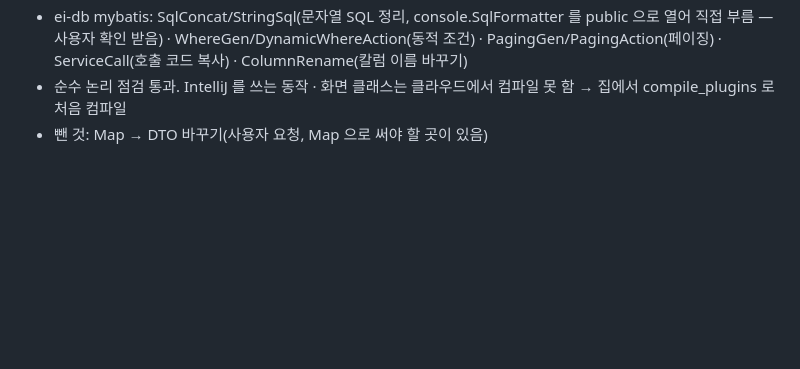
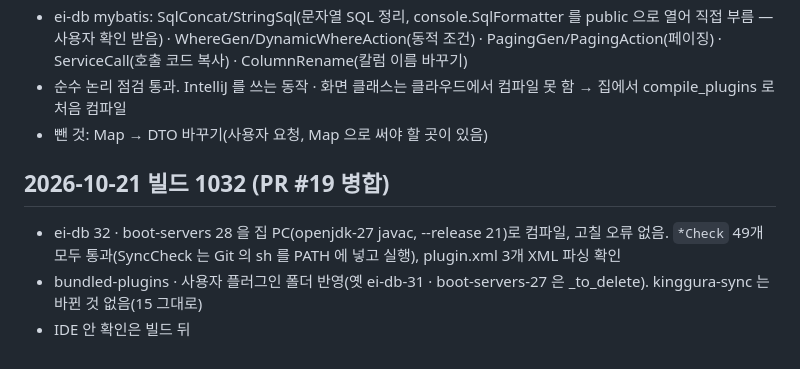
Before and after one commit to guraking/ei-ide, a Markdown page: 진행상황.md, the part around the change. Rendered like a GitHub page; blank space fills up the shorter version.

Commit message:
진행상황: 빌드 1032 컴파일 · 점검 결과
Co-Authored-By: Claude Opus 5.5 (1M context) <noreply@anthropic.com>

```diff
--- a/진행상황.md
+++ b/진행상황.md
@@ -212,3 +212,8 @@
 - ei-db mybatis: SqlConcat/StringSql(문자열 SQL 정리, console.SqlFormatter 를 public 으로 열어 직접 부름 — 사용자 확인 받음) · WhereGen/DynamicWhereAction(동적 조건) · PagingGen/PagingAction(페이징) · ServiceCall(호출 코드 복사) · ColumnRename(칼럼 이름 바꾸기)
 - 순수 논리 점검 통과. IntelliJ 를 쓰는 동작 · 화면 클래스는 클라우드에서 컴파일 못 함 → 집에서 compile_plugins 로 처음 컴파일
 - 뺀 것: Map → DTO 바꾸기(사용자 요청, Map 으로 써야 할 곳이 있음)
+
+## 2026-10-21 빌드 1032 (PR #19 병합)
+- ei-db 32 · boot-servers 28 을 집 PC(openjdk-27 javac, --release 21)로 컴파일, 고칠 오류 없음. `*Check` 49개 모두 통과(SyncCheck 는 Git 의 sh 를 PATH 에 넣고 실행), plugin.xml 3개 XML 파싱 확인
+- bundled-plugins · 사용자 플러그인 폴더 반영(옛 ei-db-31 · boot-servers-27 은 _to_delete). kinggura-sync 는 바뀐 것 없음(15 그대로)
+- IDE 안 확인은 빌드 뒤
```
